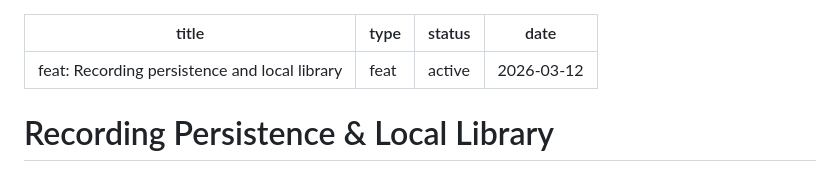
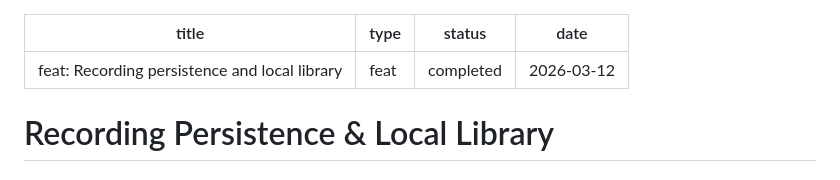
Before and after one commit to shawnyeager/flora-extension, a Markdown page: docs/plans/2026-03-12-feat-recording-persistence-library-plan.md, the part around the change. Drawn GitHub-style.

Commit message:
docs: mark recording persistence plan as completed
Co-Authored-By: Claude Opus 4.6 <noreply@anthropic.com>

```diff
--- a/docs/plans/2026-03-12-feat-recording-persistence-library-plan.md
+++ b/docs/plans/2026-03-12-feat-recording-persistence-library-plan.md
@@ -1,7 +1,7 @@
 ---
 title: "feat: Recording persistence and local library"
 type: feat
-status: active
+status: completed
 date: 2026-03-12
 ---
 
```
